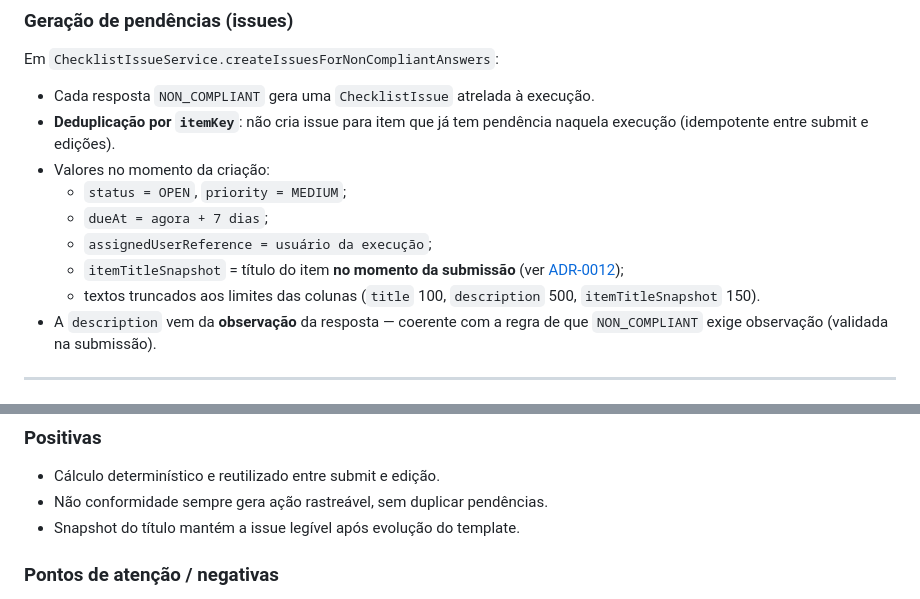
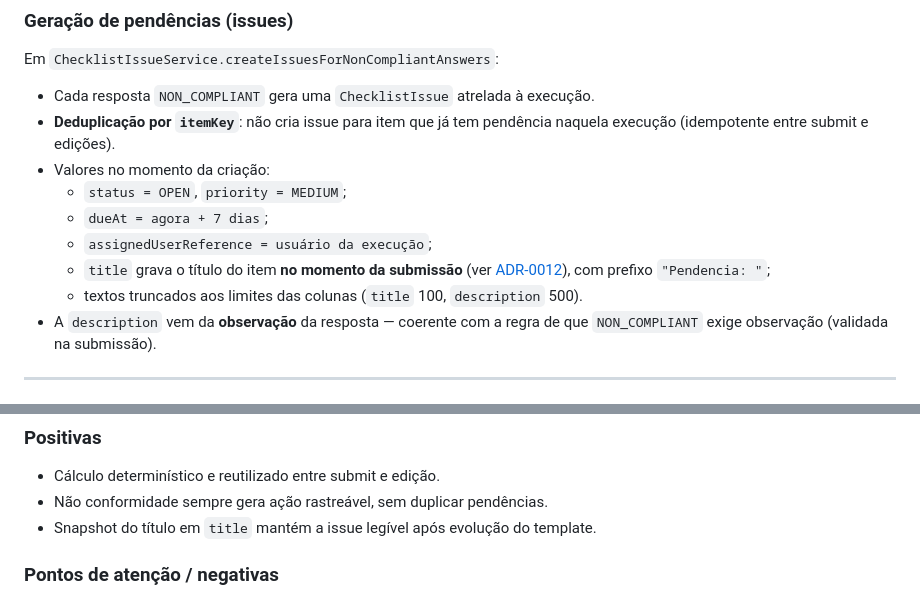
Before and after one commit to Portal-Conecta/checklist-backend, a Markdown page: docs/adr/0013-conformidade-e-geracao-de-issues.md, 2 parts joined by grey strips. Drawn GitHub-style.

```diff
--- a/docs/adr/0013-conformidade-e-geracao-de-issues.md
+++ b/docs/adr/0013-conformidade-e-geracao-de-issues.md
@@ -47,9 +47,9 @@ Em `ChecklistIssueService.createIssuesForNonCompliantAnswers`:
   - `status = OPEN`, `priority = MEDIUM`;
   - `dueAt = agora + 7 dias`;
   - `assignedUserReference = usuário da execução`;
-  - `itemTitleSnapshot` = título do item **no momento da submissão** (ver
-    [ADR-0012](0012-versionamento-imutabilidade-template.md));
-  - textos truncados aos limites das colunas (`title` 100, `description` 500, `itemTitleSnapshot` 150).
+  - `title` grava o título do item **no momento da submissão** (ver
+    [ADR-0012](0012-versionamento-imutabilidade-template.md)), com prefixo `"Pendencia: "`;
+  - textos truncados aos limites das colunas (`title` 100, `description` 500).
 - A `description` vem da **observação** da resposta — coerente com a regra de que `NON_COMPLIANT`
   exige observação (validada na submissão).
 
@@ -72,7 +72,7 @@ Em `ChecklistIssueService.createIssuesForNonCompliantAnswers`:
 
 - Cálculo determinístico e reutilizado entre submit e edição.
 - Não conformidade sempre gera ação rastreável, sem duplicar pendências.
-- Snapshot do título mantém a issue legível após evolução do template.
+- Snapshot do título em `title` mantém a issue legível após evolução do template.
 
 ### Pontos de atenção / negativas
 
```
Also changed, not shown: docs/adr/0012-versionamento-imutabilidade-template.md (+6 -4 lines).
